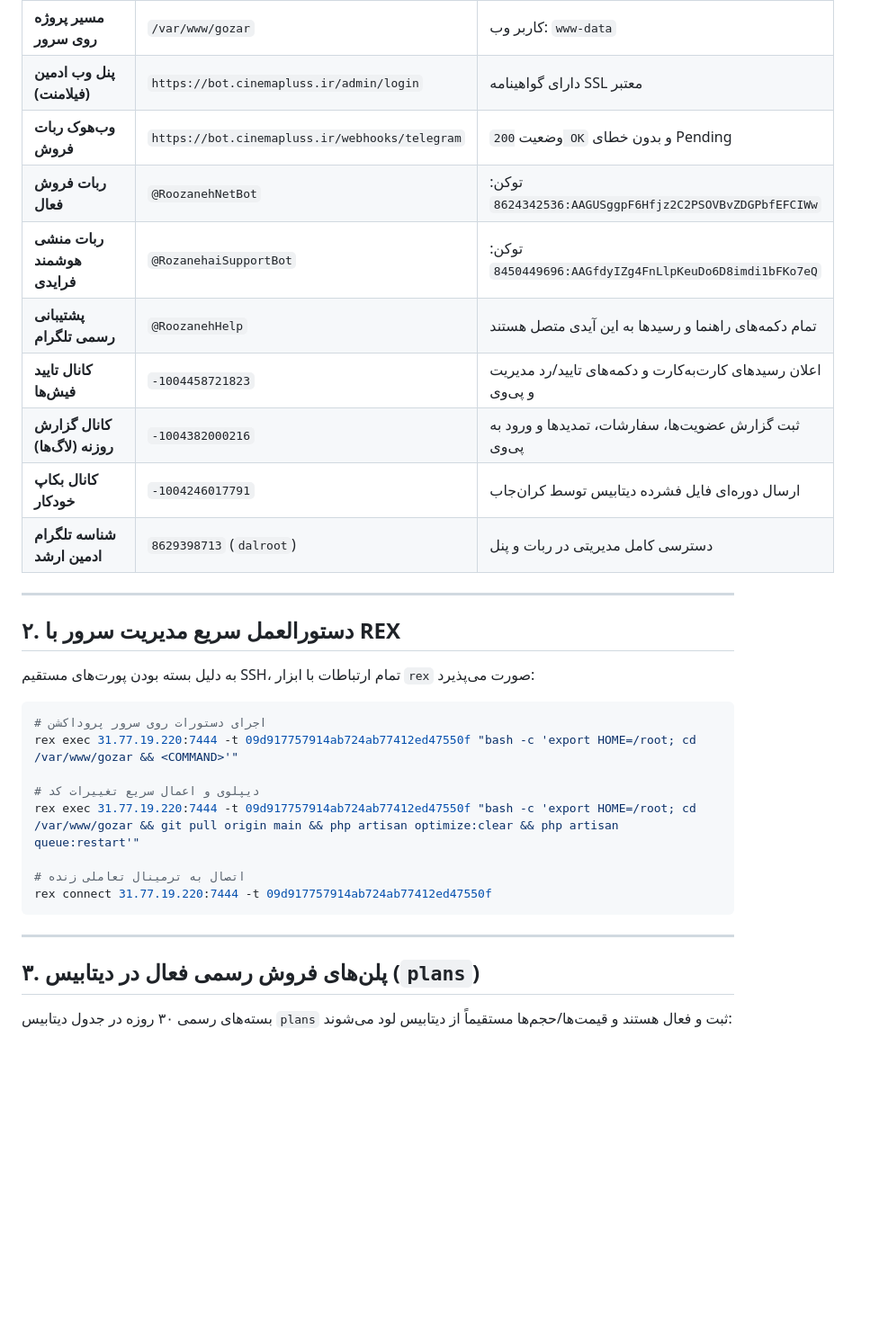
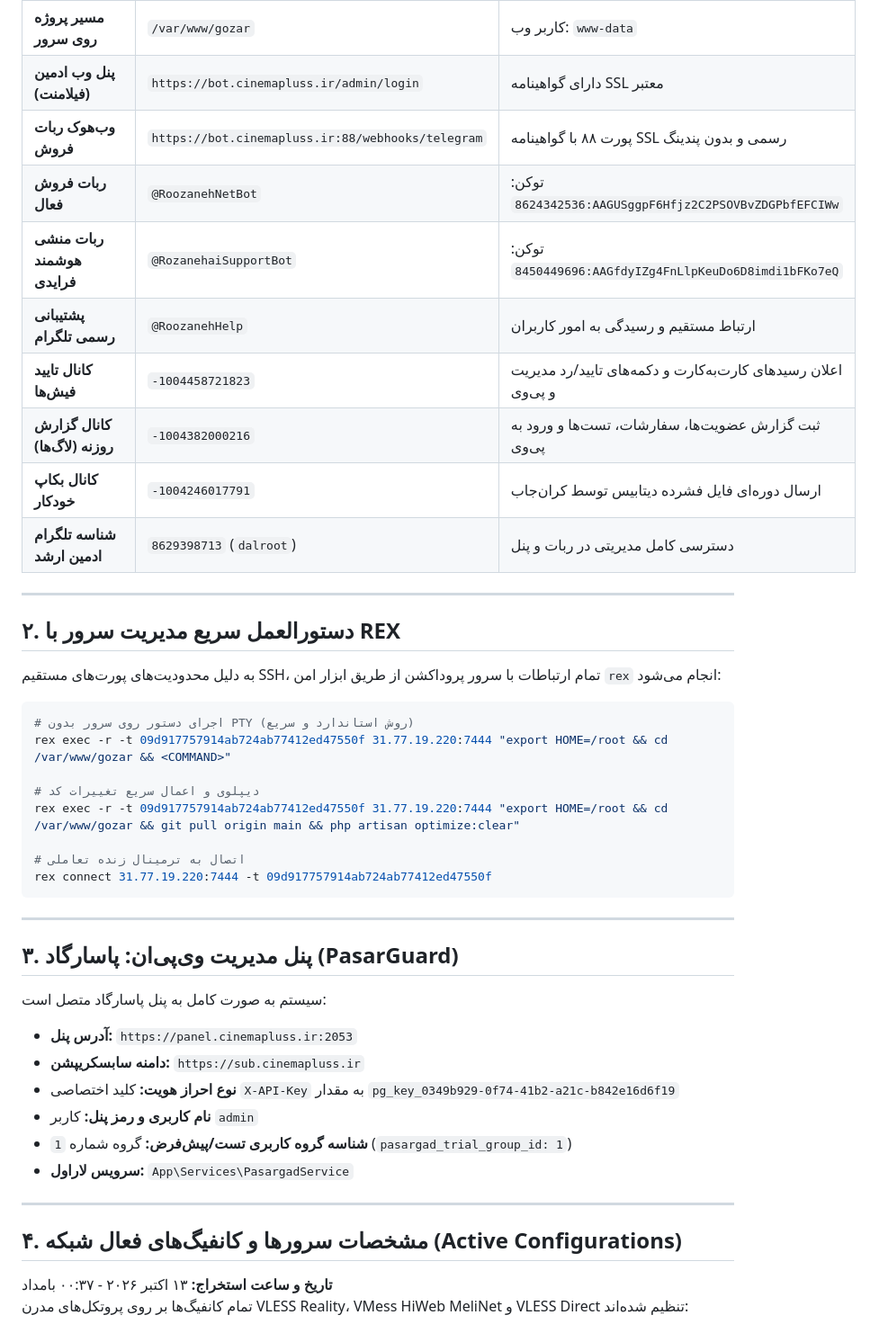
Before and after one commit to dalroot/Gozar, a Markdown page: HANDOFF.md, the part around one of its changes. Shown at 90% size. Drawn GitHub-style; blank space fills up the shorter version.

````diff
--- a/HANDOFF.md
+++ b/HANDOFF.md
@@ -14,12 +14,12 @@
 | **دسترسی سریع با REX** | پورت `7444` | توکن دسترسی: `09d917757914ab724ab77412ed47550f` |
 | **مسیر پروژه روی سرور** | `/var/www/gozar` | کاربر وب: `www-data` |
 | **پنل وب ادمین (فیلامنت)** | `https://bot.cinemapluss.ir/admin/login` | دارای گواهینامه SSL معتبر |
-| **وب‌هوک ربات فروش** | `https://bot.cinemapluss.ir/webhooks/telegram` | وضعیت `200 OK` و بدون خطای Pending |
+| **وب‌هوک ربات فروش** | `https://bot.cinemapluss.ir:88/webhooks/telegram` | پورت ۸۸ با گواهینامه SSL رسمی و بدون پندینگ |
 | **ربات فروش فعال** | `@RoozanehNetBot` | توکن: `8624342536:AAGUSggpF6Hfjz2C2PSOVBvZDGPbfEFCIWw` |
 | **ربات منشی هوشمند فرایدی** | `@RozanehaiSupportBot` | توکن: `8450449696:AAGfdyIZg4FnLlpKeuDo6D8imdi1bFKo7eQ` |
-| **پشتیبانی رسمی تلگرام** | `@RoozanehHelp` | تمام دکمه‌های راهنما و رسیدها به این آیدی متصل هستند |
+| **پشتیبانی رسمی تلگرام** | `@RoozanehHelp` | ارتباط مستقیم و رسیدگی به امور کاربران |
 | **کانال تایید فیش‌ها** | `-1004458721823` | اعلان رسیدهای کارت‌به‌کارت و دکمه‌های تایید/رد مدیریت و پی‌وی |
-| **کانال گزارش روزنه (لاگ‌ها)** | `-1004382000216` | ثبت گزارش عضویت‌ها، سفارشات، تمدیدها و ورود به پی‌وی |
+| **کانال گزارش روزنه (لاگ‌ها)** | `-1004382000216` | ثبت گزارش عضویت‌ها، سفارشات، تست‌ها و ورود به پی‌وی |
 | **کانال بکاپ خودکار** | `-1004246017791` | ارسال دوره‌ای فایل فشرده دیتابیس توسط کران‌جاب |
 | **شناسه تلگرام ادمین ارشد** | `8629398713` (`dalroot`) | دسترسی کامل مدیریتی در ربات و پنل |
 
@@ -27,21 +27,36 @@
 
 ## ۲. دستورالعمل سریع مدیریت سرور با REX
 
-به دلیل بسته بودن پورت‌های مستقیم SSH، تمام ارتباطات با ابزار `rex` صورت می‌پذیرد:
+به دلیل محدودیت‌های پورت‌های مستقیم SSH، تمام ارتباطات با سرور پروداکشن از طریق ابزار امن `rex` انجام می‌شود:
 
 ```bash
-# اجرای دستورات روی سرور پروداکشن
-rex exec 31.77.19.220:7444 -t 09d917757914ab724ab77412ed47550f "bash -c 'export HOME=/root; cd /var/www/gozar && <COMMAND>'"
+# اجرای دستور روی سرور بدون PTY (روش استاندارد و سریع)
+rex exec -r -t 09d917757914ab724ab77412ed47550f 31.77.19.220:7444 "export HOME=/root && cd /var/www/gozar && <COMMAND>"
 
 # دیپلوی و اعمال سریع تغییرات کد
-rex exec 31.77.19.220:7444 -t 09d917757914ab724ab77412ed47550f "bash -c 'export HOME=/root; cd /var/www/gozar && git pull origin main && php artisan optimize:clear && php artisan queue:restart'"
+rex exec -r -t 09d917757914ab724ab77412ed47550f 31.77.19.220:7444 "export HOME=/root && cd /var/www/gozar && git pull origin main && php artisan optimize:clear"
 
-# اتصال به ترمینال تعاملی زنده
+# اتصال به ترمینال زنده تعاملی
 rex connect 31.77.19.220:7444 -t 09d917757914ab724ab77412ed47550f
 ```
 
 ---
 
-## ۳. پلن‌های فروش رسمی فعال در دیتابیس (`plans`)
+## ۳. پنل مدیریت وی‌پی‌ان: پاسارگاد (PasarGuard)
 
-بسته‌های رسمی ۳۰ روزه در جدول دیتابیس `plans` ثبت و فعال هستند و قیمت‌ها/حجم‌ها مستقیماً از دیتابیس لود می‌شوند:
+سیستم به صورت کامل به پنل پاسارگاد متصل است:
+
+* **آدرس پنل:** `https://panel.cinemapluss.ir:2053`
+* **دامنه سابسکریپشن:** `https://sub.cinemapluss.ir`
+* **نوع احراز هویت:** کلید اختصاصی `X-API-Key` به مقدار `pg_key_0349b929-0f74-41b2-a21c-b842e16d6f19`
+* **نام کاربری و رمز پنل:** کاربر `admin`
+* **شناسه گروه کاربری تست/پیش‌فرض:** گروه شماره `1` (`pasargad_trial_group_id: 1`)
+* **سرویس لاراول:** `App\Services\PasargadService`
+
+---
+
+## ۴. مشخصات سرورها و کانفیگ‌های فعال شبکه (Active Configurations)
+
+**تاریخ و ساعت استخراج:** ۱۳ اکتبر ۲۰۲۶ - ۰۰:۳۷ بامداد
+تمام کانفیگ‌ها بر روی پروتکل‌های مدرن VLESS Reality، VMess HiWeb MeliNet و VLESS Direct تنظیم شده‌اند:
+
````
Also changed, not shown: other parts of HANDOFF.md (+53 -106 lines).
